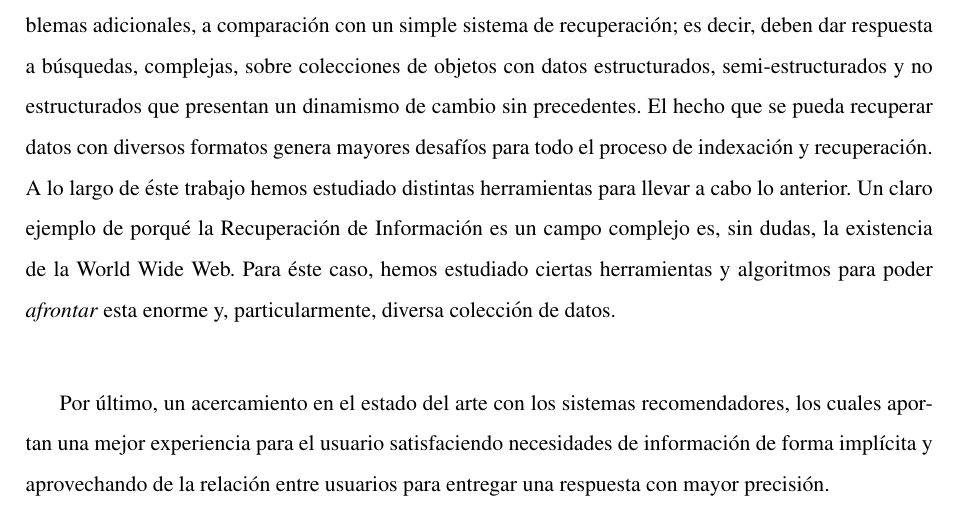
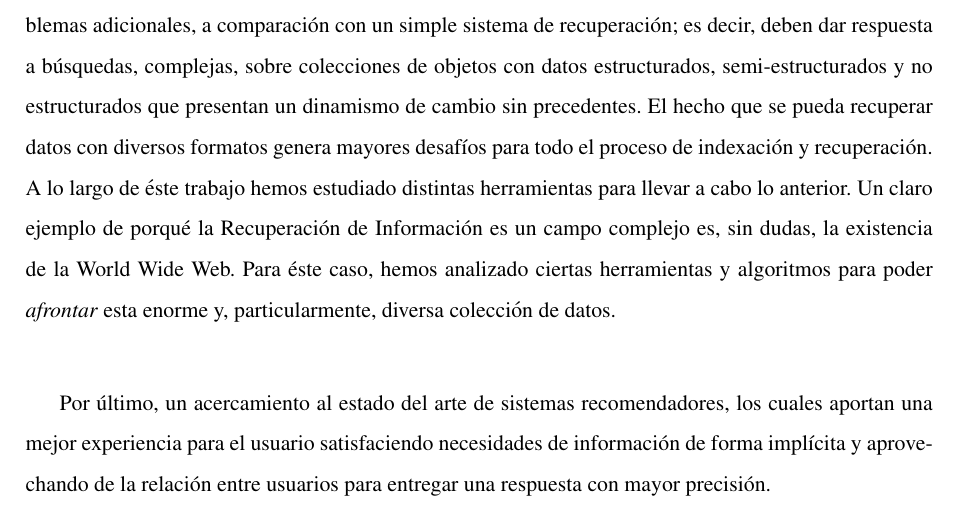
Before and after one commit to perezzini/recuperacion-informacion, a LaTeX document (main.tex, which reads chapters/conclusion.tex): part of page 62 of 65, cut so that both start at the same text. Compiled offline with pdfLaTeX.

Commit message:
chapters: conclusion.tex: syntax

```diff
--- a/chapters/conclusion.tex
+++ b/chapters/conclusion.tex
@@ -1,7 +1,7 @@
 Resulta cada vez más frecuente la creación de disciplinas y ramificaciones de las ciencias que vienen para resolver problemáticas puntuales. La Recuperación de Información puede ser un buen ejemplo de ello y, como muchos otros campos, se enfocan en atacar el problema generando modelos basados en conocimientos previos para concluir en una posible solución. Actualmente, podemos ver cómo la interrelación con otras áreas de estudio e investigación, como puede ser la Minería de Datos o la Inteligencia Artificial, aportan soluciones integrales para mejorar resultados, y valor a nuevos desafíos que van surgiendo en el campo. \\
 
-Tomando como caso de estudio a los motores de búsquedas, vemos que éstos deben lidiar con problemas adicionales, a comparación con un simple sistema de recuperación; es decir, deben dar respuesta a búsquedas, complejas, sobre colecciones de objetos con datos estructurados, semi-estructurados y no estructurados que presentan un dinamismo de cambio sin precedentes. El hecho que se pueda recuperar datos con diversos formatos genera mayores desafíos para todo el proceso de indexación y recuperación. A lo largo de éste trabajo hemos estudiado distintas herramientas para llevar a cabo lo anterior. Un claro ejemplo de porqué la Recuperación de Información es un campo complejo es, sin dudas, la existencia de la World Wide Web. Para éste caso, hemos estudiado ciertas herramientas y algoritmos para poder \textit{afrontar} esta enorme y, particularmente, diversa colección de datos. \\
+Tomando como caso de estudio a los motores de búsquedas, vemos que éstos deben lidiar con problemas adicionales, a comparación con un simple sistema de recuperación; es decir, deben dar respuesta a búsquedas, complejas, sobre colecciones de objetos con datos estructurados, semi-estructurados y no estructurados que presentan un dinamismo de cambio sin precedentes. El hecho que se pueda recuperar datos con diversos formatos genera mayores desafíos para todo el proceso de indexación y recuperación. A lo largo de éste trabajo hemos estudiado distintas herramientas para llevar a cabo lo anterior. Un claro ejemplo de porqué la Recuperación de Información es un campo complejo es, sin dudas, la existencia de la World Wide Web. Para éste caso, hemos analizado ciertas herramientas y algoritmos para poder \textit{afrontar} esta enorme y, particularmente, diversa colección de datos. \\
 
-Por último, un acercamiento en el estado del arte con los sistemas recomendadores, los  cuales aportan una mejor experiencia para el usuario satisfaciendo necesidades de información de forma implícita y aprovechando de la relación entre usuarios para entregar una respuesta con mayor precisión. \\
+Por último, un acercamiento al estado del arte de sistemas recomendadores, los cuales aportan una mejor experiencia para el usuario satisfaciendo necesidades de información de forma implícita y aprovechando de la relación entre usuarios para entregar una respuesta con mayor precisión. \\
 
 Dadas las magnitudes de distintos repositorios de información, un enfoque que no fue tratado en éste trabajo pero sí creemos que debe investigarse en profundidad es la \textit{recuperación colaborativa}, más comúnmente abreviada \textit{CIR}. CIR es el estudio de sistemas y prácticas que permiten la colaboración entre personas durante el proceso de búsqueda, y se caracterizan por la colaboración implícita y asíncrona con el fin de mejorar el proceso de recuperación tradicional. El motivo de éstos sistemas es mejorar el rendimiento de un grupo de usuarios que buscan en conjunto para satisfacer una necesidad compartida de información; ésto, por ejemplo, impide realizar búsquedas repetidas o no leer documentos que se encuentren marcados por otro participante del grupo. Entre los científicos que estudian éste enfoque, se encuentran Colum Foley Alan F. Smeaton, entre otros.
```
